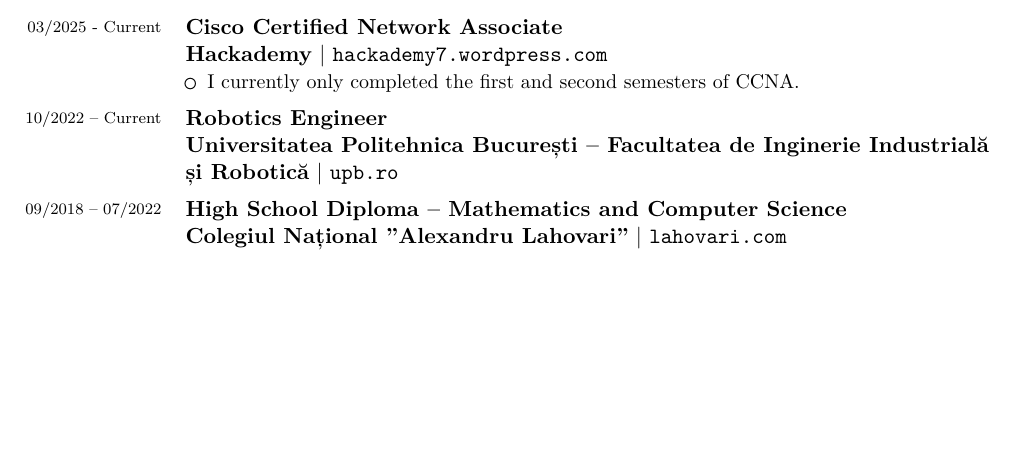
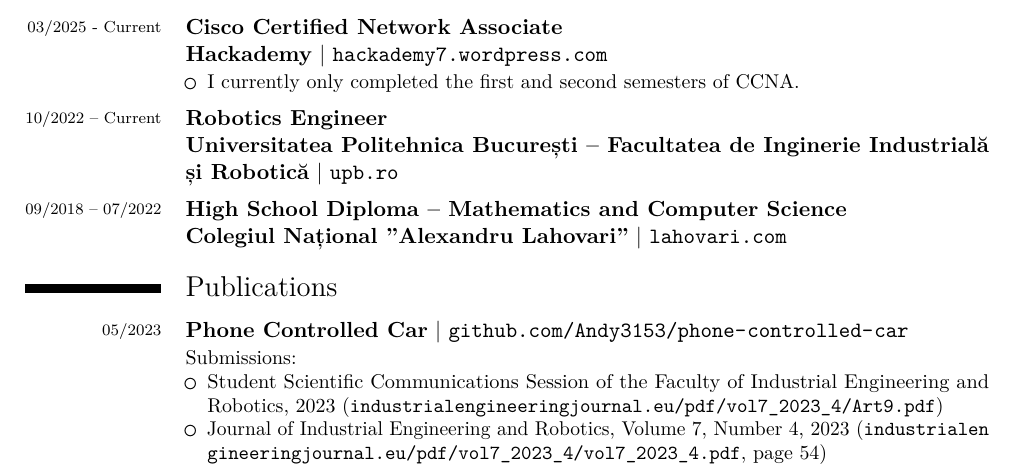
Before and after one commit to Andy3153/cv, a LaTeX CV (cv.tex): part of page 1 of 2 before the commit and part of page 1 of 3 after it, cut so that both start at the same text, the shorter picture padded with empty space. The pictures show the PDF file cv.tex.pdf that the author committed with the source.

Commit message:
cv/publications: init

```diff
--- a/cv.tex
+++ b/cv.tex
@@ -263,6 +263,26 @@
  % >>>
  % >>>
 
+ % <<< Publications
+ \section{Publications}
+ % <<< Phone Controlled Car
+ \cventry
+  {05/2023}
+  {Phone Controlled Car}
+  {}
+  {https://github.com/Andy3153/phone-controlled-car}
+  {}
+  {}
+  {
+   Submissions:
+   \begin{itemize}
+    \item Student Scientific Communications Session of the Faculty of Industrial Engineering and Robotics, 2023 (\inserturl{https://industrialengineeringjournal.eu/pdf/vol7_2023_4/Art9.pdf})
+    \item Journal of Industrial Engineering and Robotics, Volume 7, Number 4, 2023 (\inserturl{https://industrialengineeringjournal.eu/pdf/vol7_2023_4/vol7_2023_4.pdf}, page 54)
+   \end{itemize}
+  }
+ % >>>
+ % >>>
+
  % <<< Digital Skills
  \section{Digital Skills}
  % <<< Linux/Unix
```
Also changed, not shown: cv.tex.pdf.
